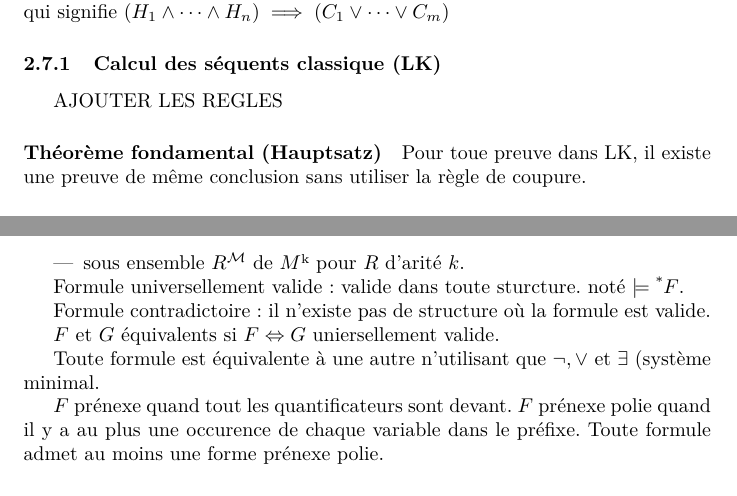
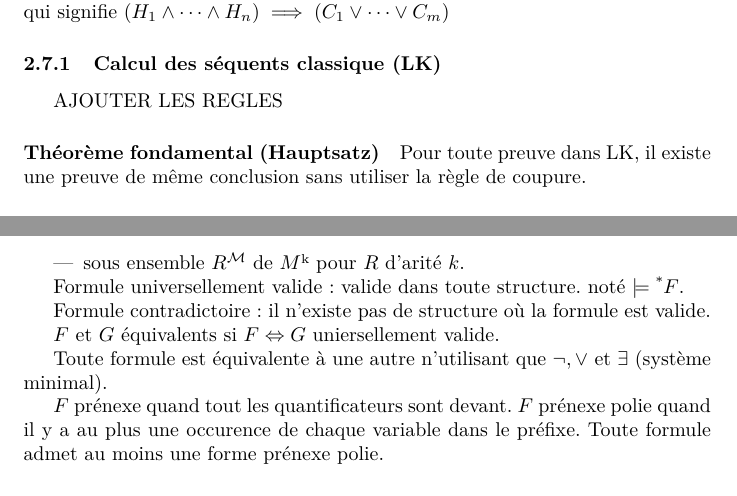
Before and after one commit to fdemoor/L3summaries, a LaTeX document (LC/LC.tex): two parts of pages 4 and 5 of 7, joined at a grey line, cut so that both start at the same text. Compiled offline with pdfLaTeX.

Commit message:
lots of typos

```diff
--- a/LC/LC.tex
+++ b/LC/LC.tex
@@ -117,7 +118,7 @@ Un séquent : 2 suites finies de formules, noté  $(H_1,\dots , H_n)\vdash (C_1,
 AJOUTER LES REGLES
 
 \paragraph{Théorème fondamental (Hauptsatz)}
-Pour toue preuve dans LK, il existe une preuve de même conclusion sans utiliser la règle de coupure.
+Pour toute preuve dans LK, il existe une preuve de même conclusion sans utiliser la règle de coupure.
 
 \paragraph{Cohérence} Un système de déduction est cohérent s'il ne permet pas de prouver $A$ et $\neg A$ sans hypothèses. Cohérent ssi on ne peut pas prouver le séquent vide.
 
@@ -153,13 +154,13 @@ Structure $\mathcal{M}$ pour le langage $L$:
 \end{itemize}
 
 
-Formule universellement valide : valide dans toute sturcture. noté $\models\up{*} F$.
+Formule universellement valide : valide dans toute structure. noté $\models\up{*} F$.
 
 Formule contradictoire : il n'existe pas de structure où la formule est valide.
 
 $F$ et $G$ équivalents si $F\Leftrightarrow G$ uniersellement valide.
 
-Toute formule est équivalente à une autre n'utilisant que $\neg, \vee$ et $\exists$ (système minimal.
+Toute formule est équivalente à une autre n'utilisant que $\neg, \vee$ et $\exists$ (système minimal).
 
 
 $F$ prénexe quand tout les quantificateurs sont devant. $F$ prénexe polie quand il y a au plus une occurence de chaque variable dans le préfixe. Toute formule admet au moins une forme prénexe polie.
```
Also changed, not shown: LC/LC.pdf, LC/LC.tex (9 more changed lines).
